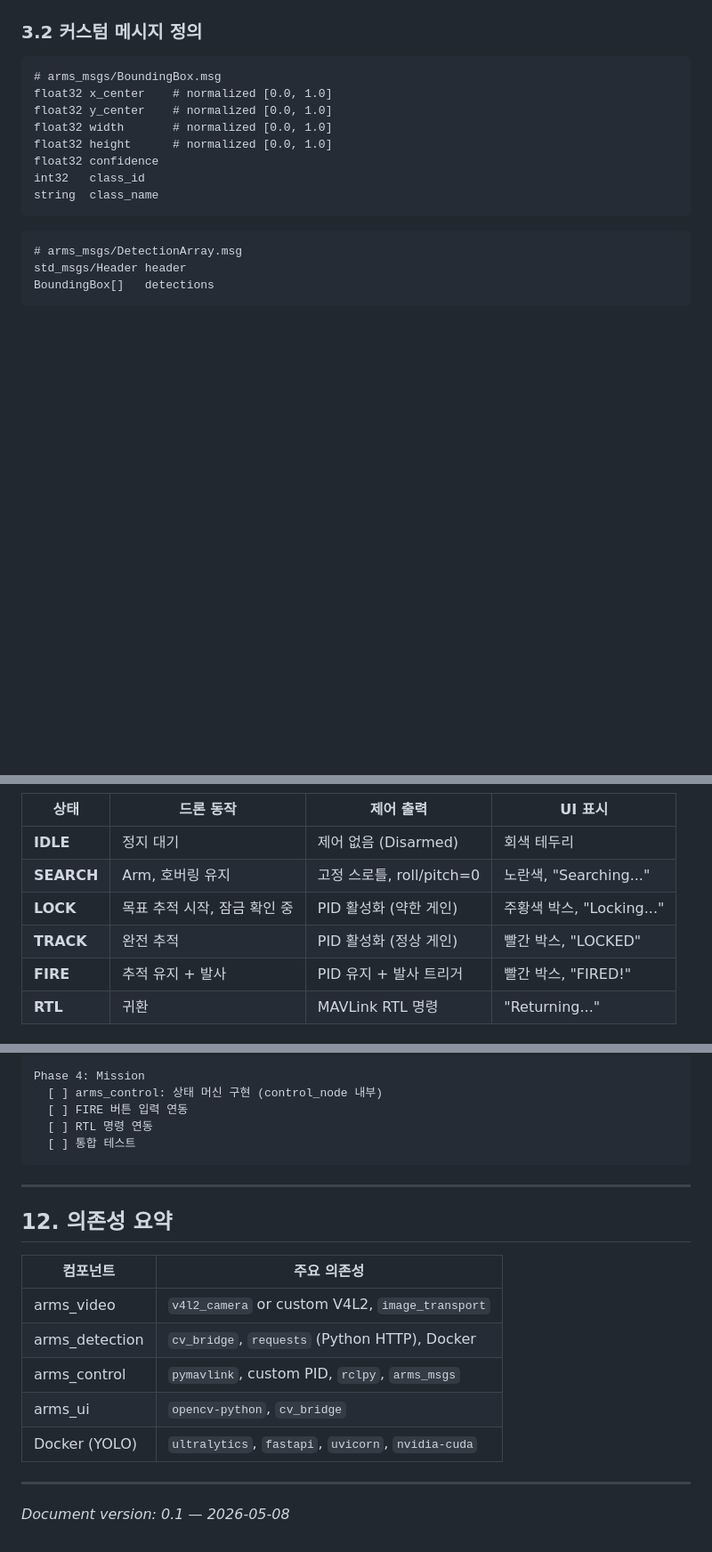
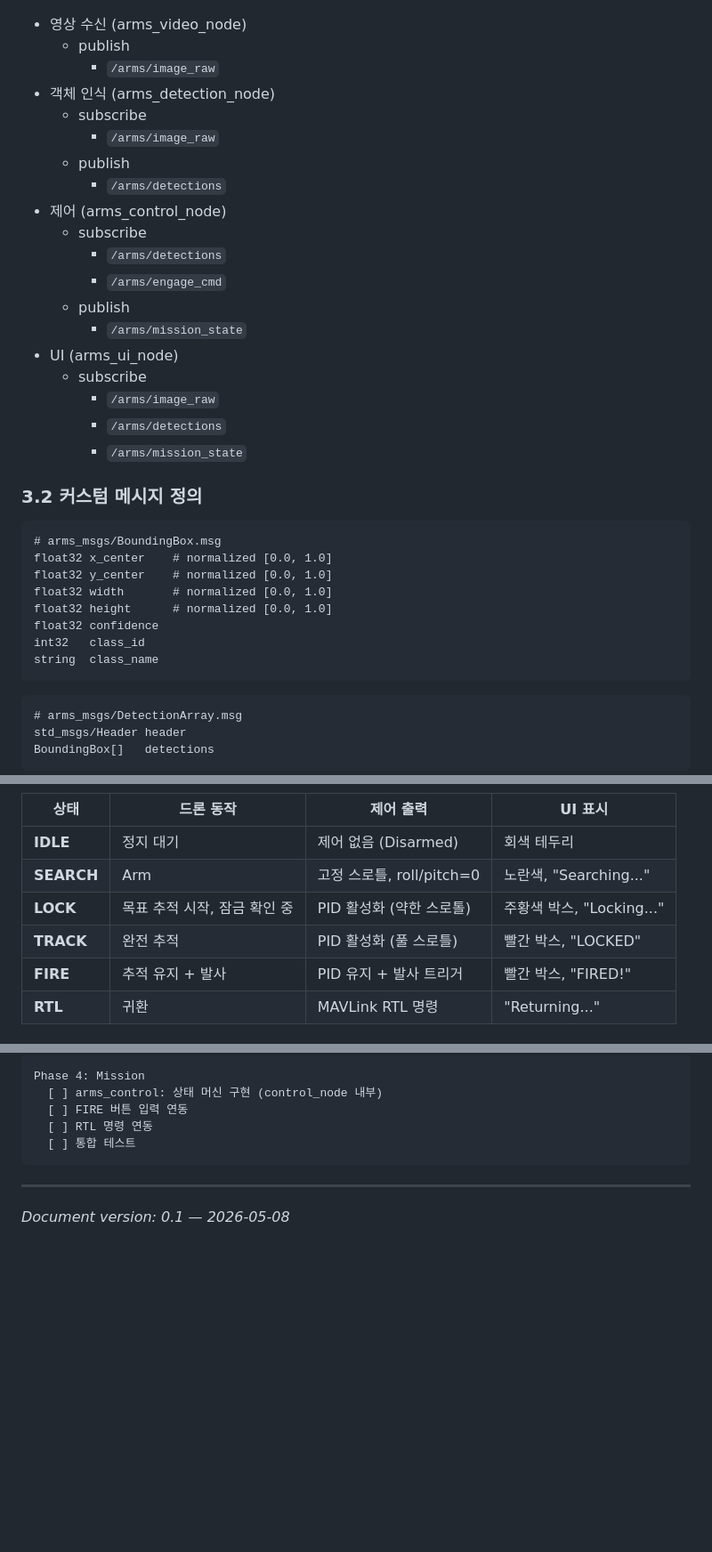
Before and after one commit to IN-AIR-KR/26_HC056, a Markdown page: SW/DESIGN.md, 3 parts joined by grey strips. Shown at 89% size. GitHub-like rendering; blank space fills up the shorter version.

````diff
--- a/SW/DESIGN.md
+++ b/SW/DESIGN.md
@@ -89,6 +88,26 @@ graph TD
     CN -->|/arms/mission_state<br/>arms_msgs/MissionState| UN
     CN -->|MAVLink UART/UDP| FC
 ```
+
+- 영상 수신 (arms_video_node)
+  - publish
+    - `/arms/image_raw`
+- 객체 인식 (arms_detection_node)
+  - subscribe
+    - `/arms/image_raw`
+  - publish
+    - `/arms/detections`
+- 제어 (arms_control_node)
+  - subscribe
+    - `/arms/detections`
+    - `/arms/engage_cmd`
+  - publish
+    - `/arms/mission_state`
+- UI (arms_ui_node)
+  - subscribe
+    - `/arms/image_raw`
+    - `/arms/detections`
+    - `/arms/mission_state`
 
 ### 3.2 커스텀 메시지 정의
 
@@ -143,9 +162,9 @@ stateDiagram-v2
 | 상태       | 드론 동작                    | 제어 출력                 | UI 표시                   |
 | ---------- | ---------------------------- | ------------------------- | ------------------------- |
 | **IDLE**   | 정지 대기                    | 제어 없음 (Disarmed)      | 회색 테두리               |
-| **SEARCH** | Arm, 호버링 유지             | 고정 스로틀, roll/pitch=0 | 노란색, "Searching..."    |
-| **LOCK**   | 목표 추적 시작, 잠금 확인 중 | PID 활성화 (약한 게인)    | 주황색 박스, "Locking..." |
-| **TRACK**  | 완전 추적                    | PID 활성화 (정상 게인)    | 빨간 박스, "LOCKED"       |
+| **SEARCH** | Arm                          | 고정 스로틀, roll/pitch=0 | 노란색, "Searching..."    |
+| **LOCK**   | 목표 추적 시작, 잠금 확인 중 | PID 활성화 (약한 스로톨)  | 주황색 박스, "Locking..." |
+| **TRACK**  | 완전 추적                    | PID 활성화 (풀 스로틀)    | 빨간 박스, "LOCKED"       |
 | **FIRE**   | 추적 유지 + 발사             | PID 유지 + 발사 트리거    | 빨간 박스, "FIRED!"       |
 | **RTL**    | 귀환                         | MAVLink RTL 명령          | "Returning..."            |
 
@@ -562,16 +584,4 @@ Phase 4: Mission
 
 ---
 
-## 12. 의존성 요약
-
-| 컴포넌트       | 주요 의존성                                        |
-| -------------- | -------------------------------------------------- |
-| arms_video     | `v4l2_camera` or custom V4L2, `image_transport`    |
-| arms_detection | `cv_bridge`, `requests` (Python HTTP), Docker      |
-| arms_control   | `pymavlink`, custom PID, `rclpy`, `arms_msgs`      |
-| arms_ui        | `opencv-python`, `cv_bridge`                       |
-| Docker (YOLO)  | `ultralytics`, `fastapi`, `uvicorn`, `nvidia-cuda` |
-
----
-
 _Document version: 0.1 — 2026-05-08_
````
Also changed, not shown: other parts of SW/DESIGN.md (+42 -40 lines).
